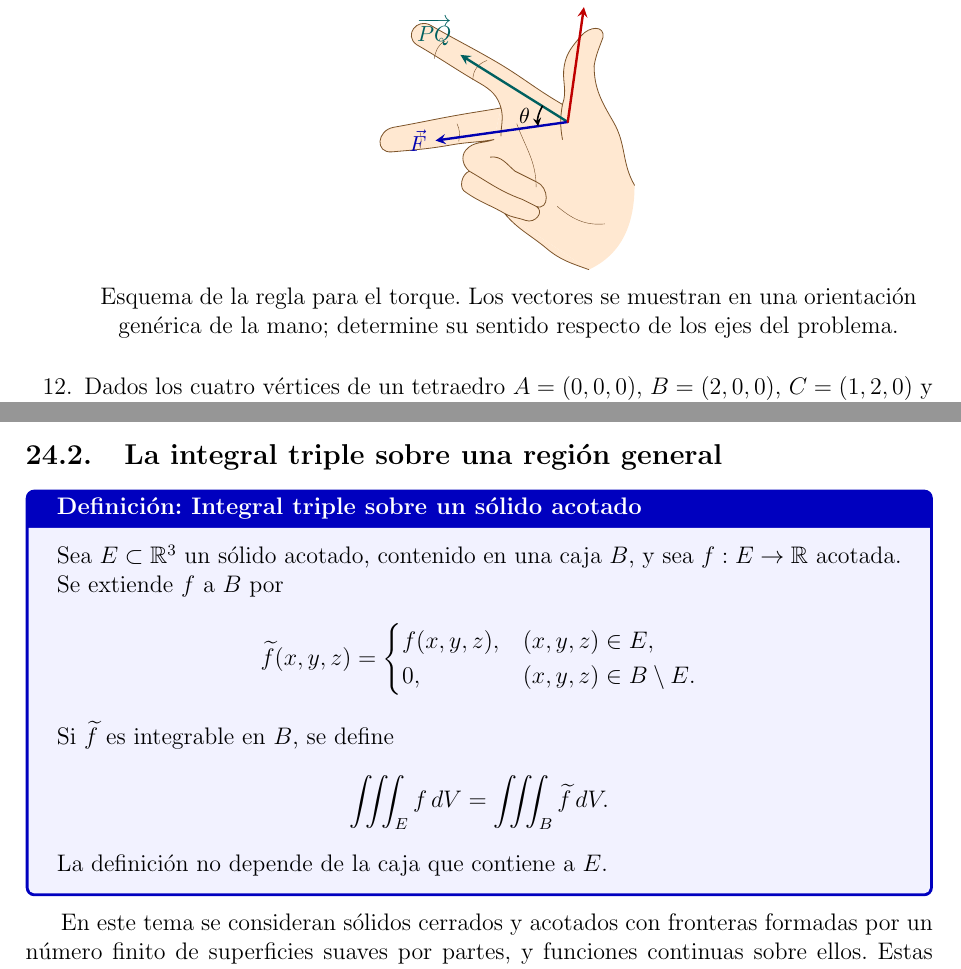
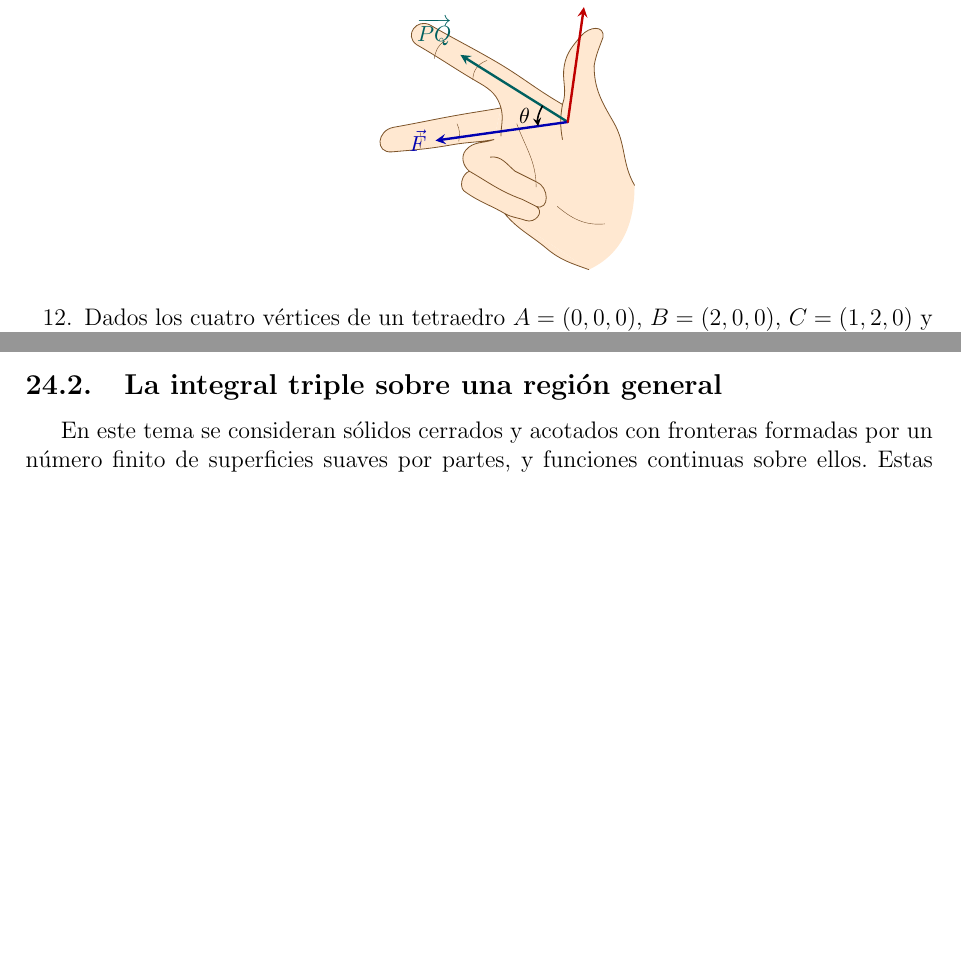
Before and after one commit to IrminDev/MultivariableCalculusNotes, a LaTeX document (main.tex, which reads unidad1/ejercicios/productoCruz/ex11.tex, unidad3/integralTriple.tex): two parts of pages 37 and 162 of 282, joined at a grey line, cut so that both start at the same text, the shorter picture padded with empty space. The pictures show the PDF file main.pdf that the author committed with the source.

Commit message:
Minor fixes

```diff
--- a/unidad1/ejercicios/productoCruz/ex11.tex
+++ b/unidad1/ejercicios/productoCruz/ex11.tex
@@ -11,7 +11,5 @@ Una llave ejerce una fuerza $\vec{F} = (0, -20, 0)$ N sobre una tuerca ubicada e
 \def\manoPrimero{\overrightarrow{PQ}}\def\manoSegundo{\vec F}\def\manoResultado{\vec\tau}
 \input{extra/figuras/manoDerechaProducto.tex}
 \endgroup
-\par\smallskip
-Esquema de la regla para el torque. Los vectores se muestran en una orientación genérica de la mano; determine su sentido respecto de los ejes del problema.
 \end{minipage}
 \end{center}
--- a/unidad3/integralTriple.tex
+++ b/unidad3/integralTriple.tex
@@ -111,22 +111,6 @@ Para $f(x,y,z)=x+2y+3z$ y $B=[0,1]\times[0,2]\times[0,1]$, se tiene
 La caja tiene volumen $2$, pero esta integral vale $8$ porque el integrando no es $1$. En particular, la integral triple de una función positiva no representa, en general, el volumen de la región sobre la que se integra.
 
 \subsection{La integral triple sobre una región general}
-
-\begin{mydefinition}{Integral triple sobre un sólido acotado}
-Sea $E\subset\mathbb R^3$ un sólido acotado, contenido en una caja $B$, y sea $f:E\to\mathbb R$ acotada. Se extiende $f$ a $B$ por
-\[
-\widetilde f(x,y,z)=
-\begin{cases}
-f(x,y,z),&(x,y,z)\in E,\\
-0,&(x,y,z)\in B\setminus E.
-\end{cases}
-\]
-Si $\widetilde f$ es integrable en $B$, se define
-\[
-\iiint_E f\,dV=\iiint_B\widetilde f\,dV.
-\]
-La definición no depende de la caja que contiene a $E$.
-\end{mydefinition}
 
 En este tema se consideran sólidos cerrados y acotados con fronteras formadas por un número finito de superficies suaves por partes, y funciones continuas sobre ellos. Estas condiciones garantizan la integrabilidad: las cajas que cortan la frontera pueden cubrirse con volumen total tan pequeño como se desee. La extensión por cero puede ser discontinua en la frontera, pero esas discontinuidades no impiden que exista la integral.
 
```
Also changed, not shown: main.pdf.
